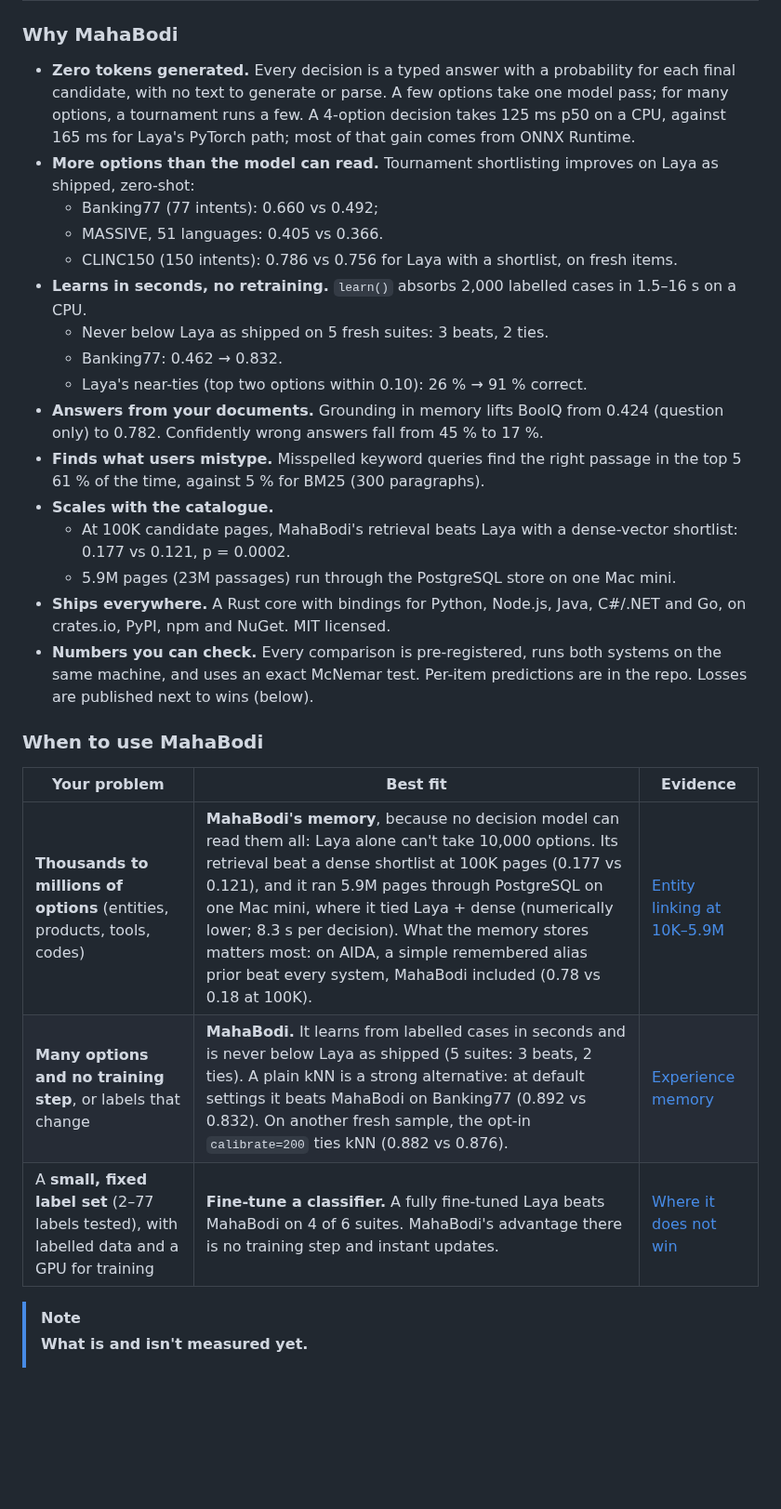
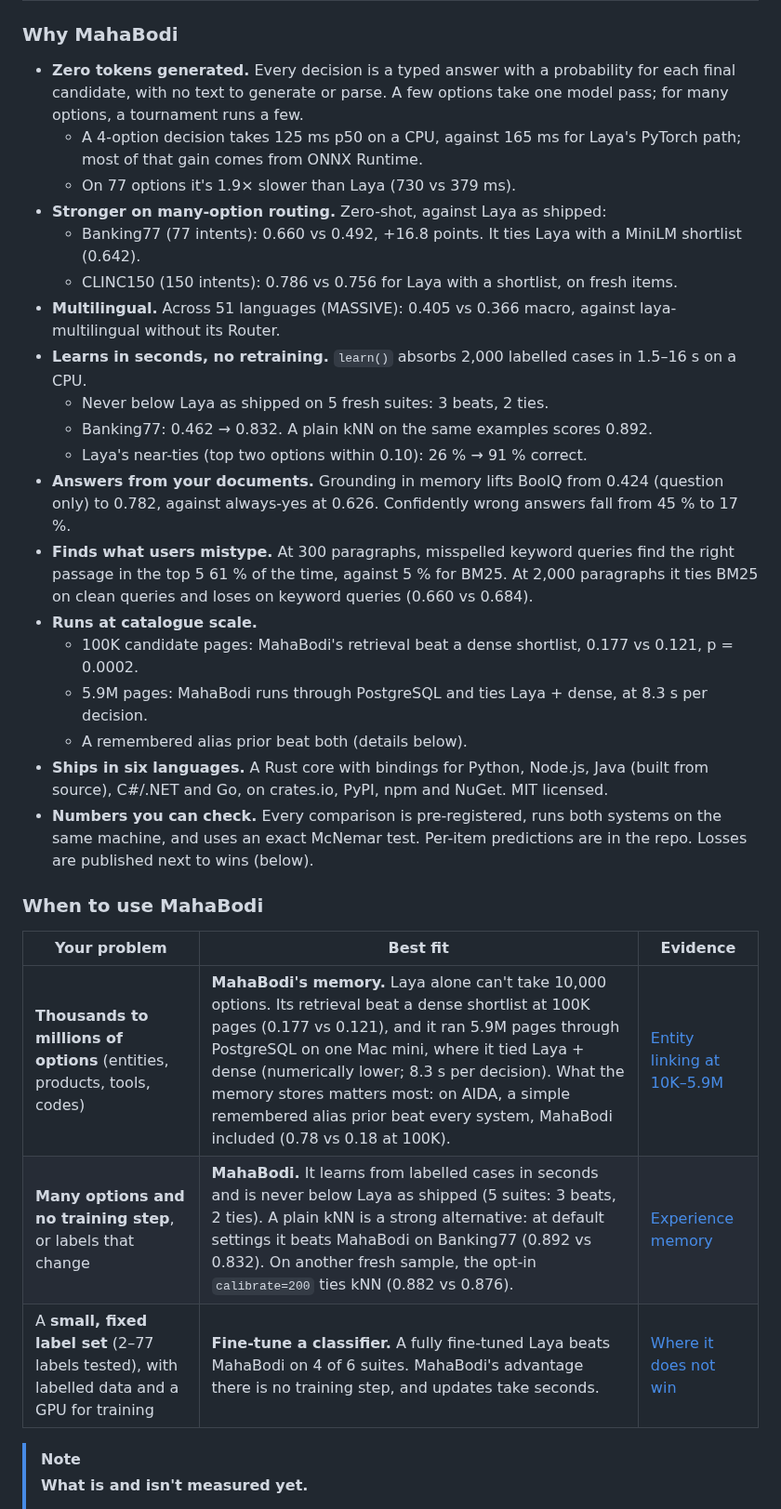
Before and after one commit to mahabodi/mahabodi, a Markdown page: README.md, the part around the change. Shown at 93% size. Rendered like a GitHub page; blank space fills up the shorter version.

Commit message:
README Why MahaBodi (review): qualifiers inline (shortlist tie, kNN, BM25 at 2,000, 5.9M tie + 8.3 s, always-yes, 1.9x slower on 77, Java from source)
Co-Authored-By: Claude Opus 5.5 (1M context) <noreply@anthropic.com>

```diff
--- a/README.md
+++ b/README.md
@@ -47,27 +47,29 @@ and routing**, informed by a memory of your documents and past labelled decision
 ### Why MahaBodi
 
 - **Zero tokens generated.** Every decision is a typed answer with a probability for each final candidate, with no
-  text to generate or parse. A few options take one model pass; for many options, a tournament runs a few. A
-  4-option decision takes 125 ms p50 on a CPU, against 165 ms for Laya's PyTorch path; most of that gain comes from
-  ONNX Runtime.
-- **More options than the model can read.** Tournament shortlisting improves on Laya as shipped, zero-shot:
-  - Banking77 (77 intents): 0.660 vs 0.492;
-  - MASSIVE, 51 languages: 0.405 vs 0.366.
+  text to generate or parse. A few options take one model pass; for many options, a tournament runs a few.
+  - A 4-option decision takes 125 ms p50 on a CPU, against 165 ms for Laya's PyTorch path; most of that gain comes
+    from ONNX Runtime.
+  - On 77 options it's 1.9× slower than Laya (730 vs 379 ms).
+- **Stronger on many-option routing.** Zero-shot, against Laya as shipped:
+  - Banking77 (77 intents): 0.660 vs 0.492, +16.8 points. It ties Laya with a MiniLM shortlist (0.642).
   - CLINC150 (150 intents): 0.786 vs 0.756 for Laya with a shortlist, on fresh items.
+- **Multilingual.** Across 51 languages (MASSIVE): 0.405 vs 0.366 macro, against laya-multilingual without its Router.
 - **Learns in seconds, no retraining.** `learn()` absorbs 2,000 labelled cases in 1.5–16 s on a CPU.
   - Never below Laya as shipped on 5 fresh suites: 3 beats, 2 ties.
-  - Banking77: 0.462 → 0.832.
+  - Banking77: 0.462 → 0.832. A plain kNN on the same examples scores 0.892.
   - Laya's near-ties (top two options within 0.10): 26 % → 91 % correct.
-- **Answers from your documents.** Grounding in memory lifts BoolQ from 0.424 (question only) to 0.782. Confidently
-  wrong answers fall from 45 % to 17 %.
-- **Finds what users mistype.** Misspelled keyword queries find the right passage in the top 5 61 % of the time,
-  against 5 % for BM25 (300 paragraphs).
-- **Scales with the catalogue.**
-  - At 100K candidate pages, MahaBodi's retrieval beats Laya with a dense-vector shortlist: 0.177 vs 0.121,
-    p = 0.0002.
-  - 5.9M pages (23M passages) run through the PostgreSQL store on one Mac mini.
-- **Ships everywhere.** A Rust core with bindings for Python, Node.js, Java, C#/.NET and Go, on crates.io, PyPI, npm and
-  NuGet. MIT licensed.
+- **Answers from your documents.** Grounding in memory lifts BoolQ from 0.424 (question only) to 0.782, against
+  always-yes at 0.626. Confidently wrong answers fall from 45 % to 17 %.
+- **Finds what users mistype.** At 300 paragraphs, misspelled keyword queries find the right passage in the top 5 61 %
+  of the time, against 5 % for BM25. At 2,000 paragraphs it ties BM25 on clean queries and loses on keyword queries
+  (0.660 vs 0.684).
+- **Runs at catalogue scale.**
+  - 100K candidate pages: MahaBodi's retrieval beat a dense shortlist, 0.177 vs 0.121, p = 0.0002.
+  - 5.9M pages: MahaBodi runs through PostgreSQL and ties Laya + dense, at 8.3 s per decision.
+  - A remembered alias prior beat both (details below).
+- **Ships in six languages.** A Rust core with bindings for Python, Node.js, Java (built from source), C#/.NET and Go,
+  on crates.io, PyPI, npm and NuGet. MIT licensed.
 - **Numbers you can check.** Every comparison is pre-registered, runs both systems on the same machine, and uses an
   exact McNemar test. Per-item predictions are in the repo. Losses are published next to wins (below).
 
@@ -75,9 +77,9 @@ and routing**, informed by a memory of your documents and past labelled decision
 
 | Your problem | Best fit | Evidence |
 |---|---|---|
-| **Thousands to millions of options** (entities, products, tools, codes) | **MahaBodi's memory**, because no decision model can read them all: Laya alone can't take 10,000 options. Its retrieval beat a dense shortlist at 100K pages (0.177 vs 0.121), and it ran 5.9M pages through PostgreSQL on one Mac mini, where it tied Laya + dense (numerically lower; 8.3 s per decision). What the memory stores matters most: on AIDA, a simple remembered alias prior beat every system, MahaBodi included (0.78 vs 0.18 at 100K). | [Entity linking at 10K–5.9M](#11-large-option-spaces-entity-linking-over-10k-to-59m-wikipedia-pages) |
+| **Thousands to millions of options** (entities, products, tools, codes) | **MahaBodi's memory.** Laya alone can't take 10,000 options. Its retrieval beat a dense shortlist at 100K pages (0.177 vs 0.121), and it ran 5.9M pages through PostgreSQL on one Mac mini, where it tied Laya + dense (numerically lower; 8.3 s per decision). What the memory stores matters most: on AIDA, a simple remembered alias prior beat every system, MahaBodi included (0.78 vs 0.18 at 100K). | [Entity linking at 10K–5.9M](#11-large-option-spaces-entity-linking-over-10k-to-59m-wikipedia-pages) |
 | **Many options and no training step**, or labels that change | **MahaBodi.** It learns from labelled cases in seconds and is never below Laya as shipped (5 suites: 3 beats, 2 ties). A plain kNN is a strong alternative: at default settings it beats MahaBodi on Banking77 (0.892 vs 0.832). On another fresh sample, the opt-in `calibrate=200` ties kNN (0.882 vs 0.876). | [Experience memory](#4-experience-memory-learning-from-labelled-examples-without-retraining) |
-| A **small, fixed label set** (2–77 labels tested), with labelled data and a GPU for training | **Fine-tune a classifier.** A fully fine-tuned Laya beats MahaBodi on 4 of 6 suites. MahaBodi's advantage there is no training step and instant updates. | [Where it does not win](#where-it-does-not-win-laya-fine-tuned-on-the-same-examples) |
+| A **small, fixed label set** (2–77 labels tested), with labelled data and a GPU for training | **Fine-tune a classifier.** A fully fine-tuned Laya beats MahaBodi on 4 of 6 suites. MahaBodi's advantage there is no training step, and updates take seconds. | [Where it does not win](#where-it-does-not-win-laya-fine-tuned-on-the-same-examples) |
 
 > [!NOTE]
 > **What is and isn't measured yet.**
```
